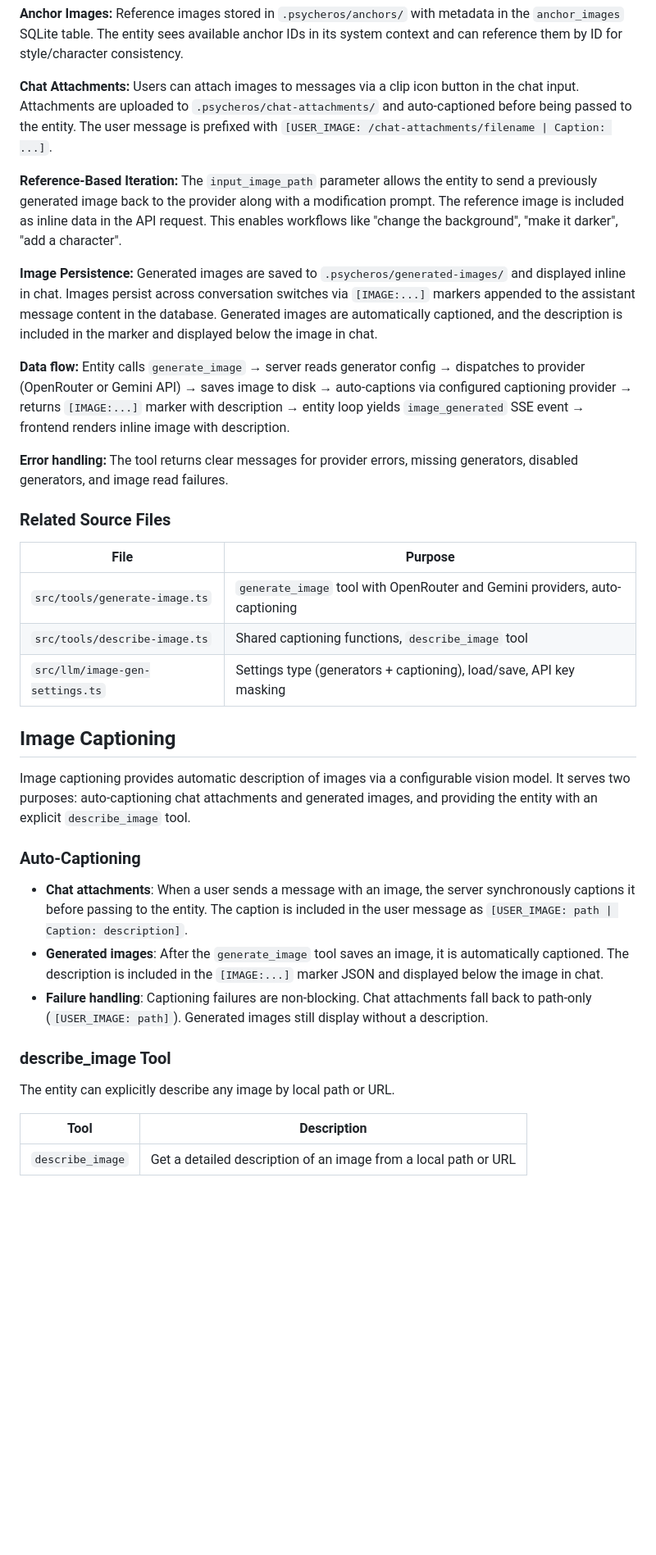
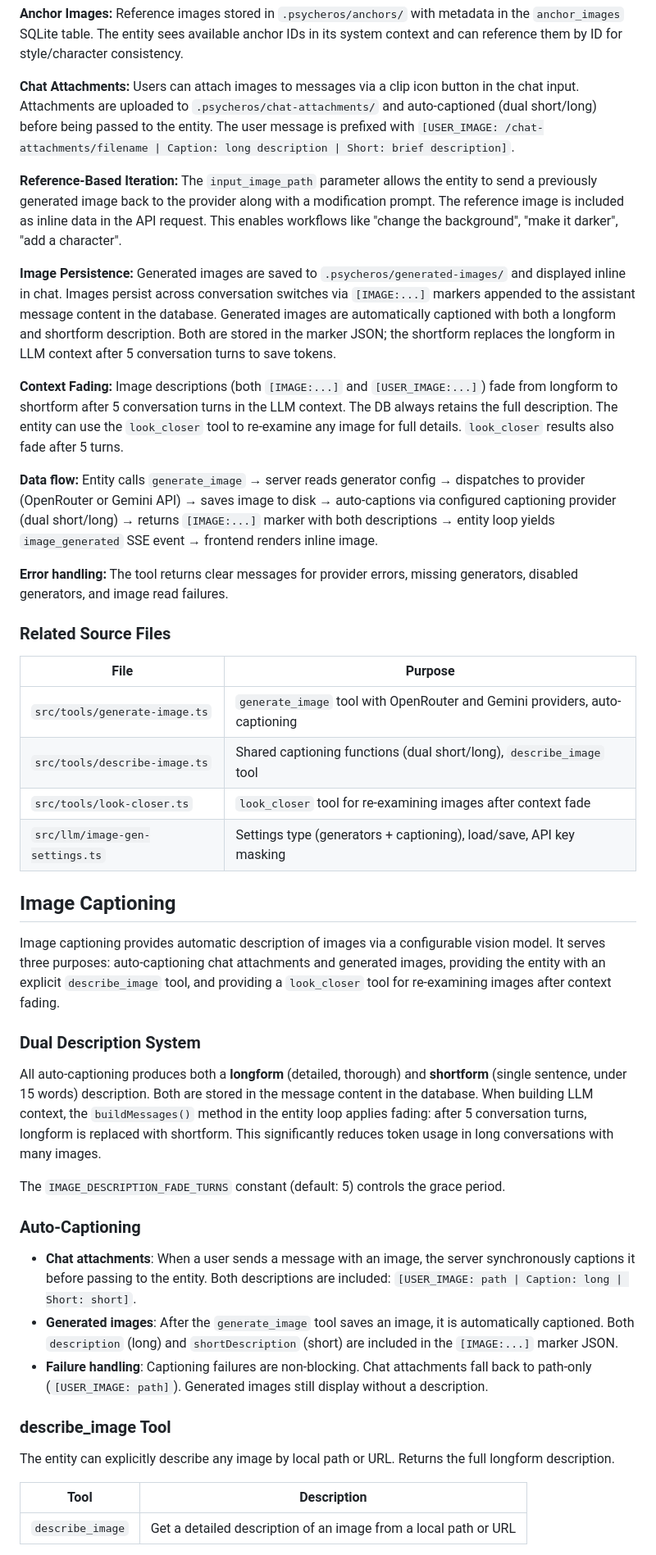
Before and after one commit to zarilewis/Psycheros-alpha, a Markdown page: docs/tools-reference.md, the part around one of its changes. Shown at 82% size. Drawn GitHub-style; blank space fills up the shorter version.

Commit message:
Update docs for dual description system and look_closer tool
Co-Authored-By: Claude Opus 4.6 <noreply@anthropic.com>

```diff
--- a/docs/tools-reference.md
+++ b/docs/tools-reference.md
@@ -311,13 +311,15 @@ The entity can generate images using configured provider slots (OpenRouter or Go
 
 **Anchor Images:** Reference images stored in `.psycheros/anchors/` with metadata in the `anchor_images` SQLite table. The entity sees available anchor IDs in its system context and can reference them by ID for style/character consistency.
 
-**Chat Attachments:** Users can attach images to messages via a clip icon button in the chat input. Attachments are uploaded to `.psycheros/chat-attachments/` and auto-captioned before being passed to the entity. The user message is prefixed with `[USER_IMAGE: /chat-attachments/filename | Caption: ...]`.
+**Chat Attachments:** Users can attach images to messages via a clip icon button in the chat input. Attachments are uploaded to `.psycheros/chat-attachments/` and auto-captioned (dual short/long) before being passed to the entity. The user message is prefixed with `[USER_IMAGE: /chat-attachments/filename | Caption: long description | Short: brief description]`.
 
 **Reference-Based Iteration:** The `input_image_path` parameter allows the entity to send a previously generated image back to the provider along with a modification prompt. The reference image is included as inline data in the API request. This enables workflows like "change the background", "make it darker", "add a character".
 
-**Image Persistence:** Generated images are saved to `.psycheros/generated-images/` and displayed inline in chat. Images persist across conversation switches via `[IMAGE:...]` markers appended to the assistant message content in the database. Generated images are automatically captioned, and the description is included in the marker and displayed below the image in chat.
+**Image Persistence:** Generated images are saved to `.psycheros/generated-images/` and displayed inline in chat. Images persist across conversation switches via `[IMAGE:...]` markers appended to the assistant message content in the database. Generated images are automatically captioned with both a longform and shortform description. Both are stored in the marker JSON; the shortform replaces the longform in LLM context after 5 conversation turns to save tokens.
 
-**Data flow:** Entity calls `generate_image` → server reads generator config → dispatches to provider (OpenRouter or Gemini API) → saves image to disk → auto-captions via configured captioning provider → returns `[IMAGE:...]` marker with description → entity loop yields `image_generated` SSE event → frontend renders inline image with description.
+**Context Fading:** Image descriptions (both `[IMAGE:...]` and `[USER_IMAGE:...]`) fade from longform to shortform after 5 conversation turns in the LLM context. The DB always retains the full description. The entity can use the `look_closer` tool to re-examine any image for full details. `look_closer` results also fade after 5 turns.
+
+**Data flow:** Entity calls `generate_image` → server reads generator config → dispatches to provider (OpenRouter or Gemini API) → saves image to disk → auto-captions via configured captioning provider (dual short/long) → returns `[IMAGE:...]` marker with both descriptions → entity loop yields `image_generated` SSE event → frontend renders inline image.
 
 **Error handling:** The tool returns clear messages for provider errors, missing generators, disabled generators, and image read failures.
 
@@ -326,22 +328,29 @@ The entity can generate images using configured provider slots (OpenRouter or Go
 | File | Purpose |
 |------|---------|
 | `src/tools/generate-image.ts` | `generate_image` tool with OpenRouter and Gemini providers, auto-captioning |
-| `src/tools/describe-image.ts` | Shared captioning functions, `describe_image` tool |
+| `src/tools/describe-image.ts` | Shared captioning functions (dual short/long), `describe_image` tool |
+| `src/tools/look-closer.ts` | `look_closer` tool for re-examining images after context fade |
 | `src/llm/image-gen-settings.ts` | Settings type (generators + captioning), load/save, API key masking |
 
 ## Image Captioning
 
-Image captioning provides automatic description of images via a configurable vision model. It serves two purposes: auto-captioning chat attachments and generated images, and providing the entity with an explicit `describe_image` tool.
+Image captioning provides automatic description of images via a configurable vision model. It serves three purposes: auto-captioning chat attachments and generated images, providing the entity with an explicit `describe_image` tool, and providing a `look_closer` tool for re-examining images after context fading.
+
+### Dual Description System
+
+All auto-captioning produces both a **longform** (detailed, thorough) and **shortform** (single sentence, under 15 words) description. Both are stored in the message content in the database. When building LLM context, the `buildMessages()` method in the entity loop applies fading: after 5 conversation turns, longform is replaced with shortform. This significantly reduces token usage in long conversations with many images.
+
+The `IMAGE_DESCRIPTION_FADE_TURNS` constant (default: 5) controls the grace period.
 
 ### Auto-Captioning
 
-- **Chat attachments**: When a user sends a message with an image, the server synchronously captions it before passing to the entity. The caption is included in the user message as `[USER_IMAGE: path | Caption: description]`.
-- **Generated images**: After the `generate_image` tool saves an image, it is automatically captioned. The description is included in the `[IMAGE:...]` marker JSON and displayed below the image in chat.
+- **Chat attachments**: When a user sends a message with an image, the server synchronously captions it before passing to the entity. Both descriptions are included: `[USER_IMAGE: path | Caption: long | Short: short]`.
+- **Generated images**: After the `generate_image` tool saves an image, it is automatically captioned. Both `description` (long) and `shortDescription` (short) are included in the `[IMAGE:...]` marker JSON.
 - **Failure handling**: Captioning failures are non-blocking. Chat attachments fall back to path-only (`[USER_IMAGE: path]`). Generated images still display without a description.
 
 ### describe_image Tool
 
-The entity can explicitly describe any image by local path or URL.
+The entity can explicitly describe any image by local path or URL. Returns the full longform description.
 
 | Tool | Description |
 |------|-------------|
```
Also changed, not shown: other parts of docs/tools-reference.md (+16 -2 lines), CLAUDE.md (+6 -4 lines).
